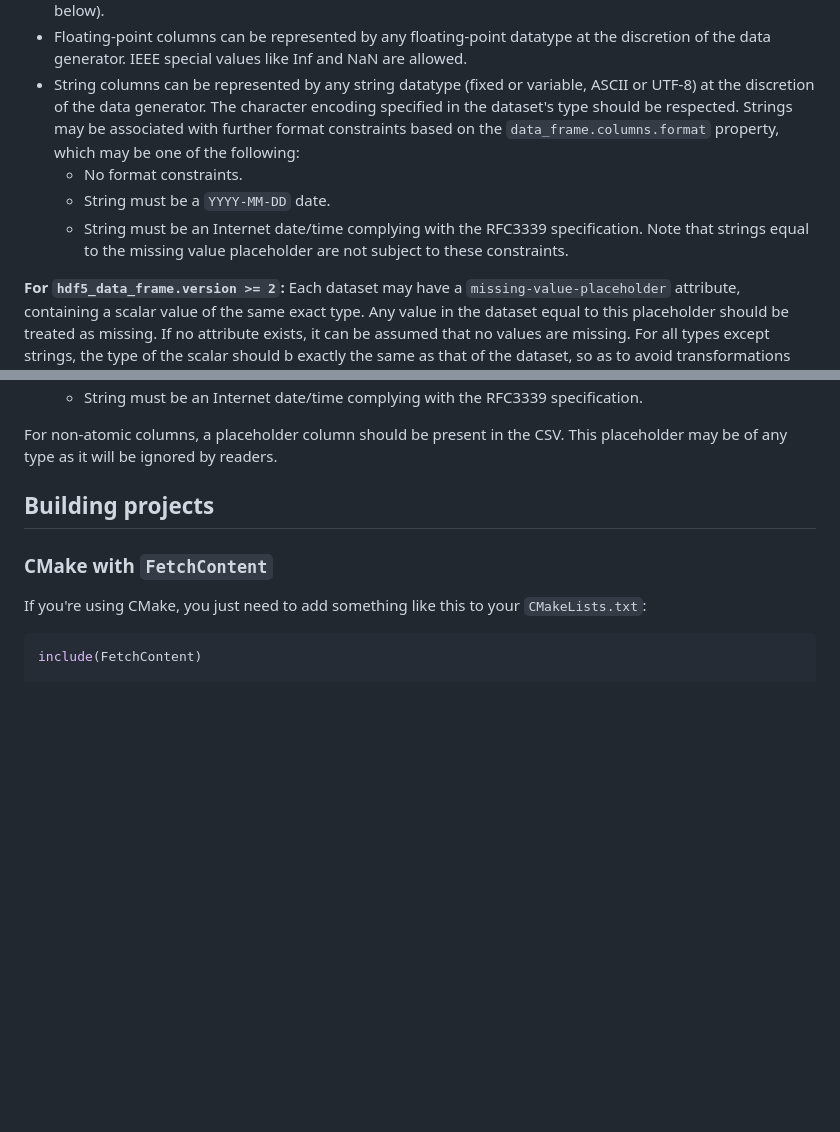
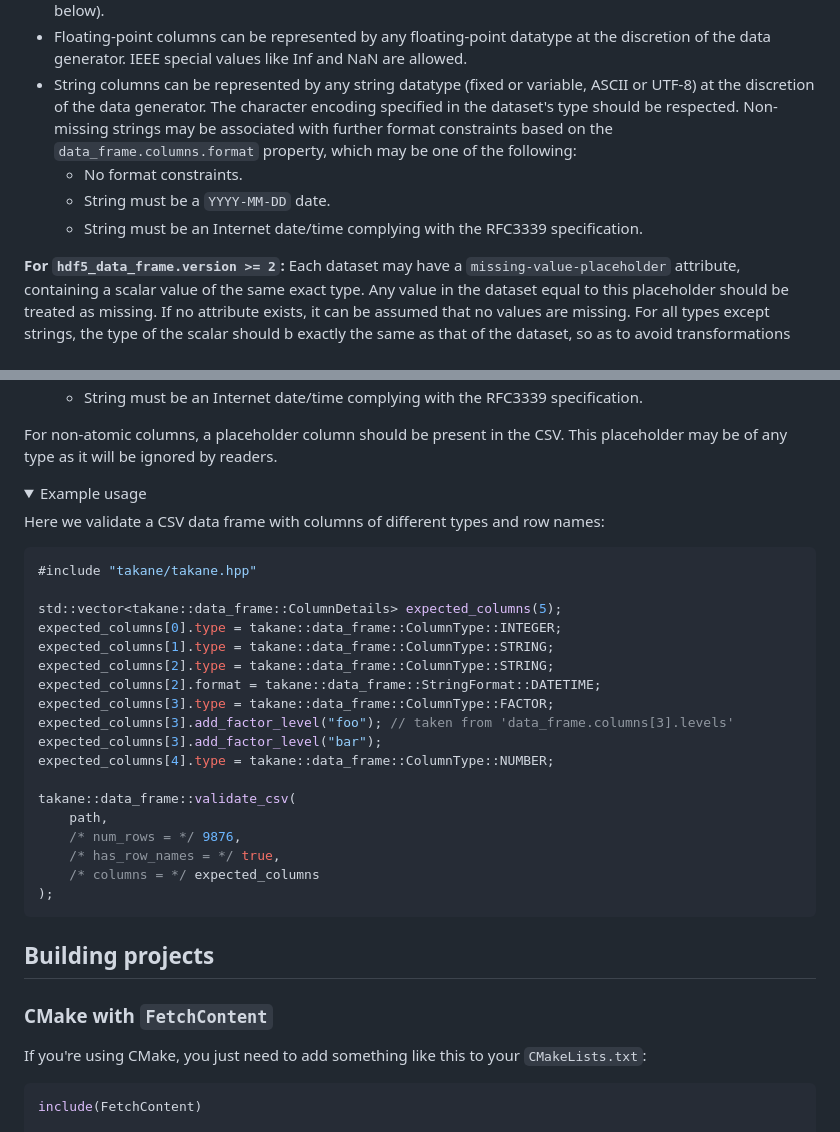
Before and after one commit to ArtifactDB/takane, a Markdown page: README.md, 2 parts joined by grey strips. GitHub-like rendering; folded sections open; blank space fills up the shorter version.

Commit message:
Minor edits to the README.

````diff
--- a/README.md
+++ b/README.md
@@ -38,11 +38,10 @@ The type of each atomic column is determined from the corresponding `data_frame.
   IEEE special values like Inf and NaN are allowed.
 - String columns can be represented by any string datatype (fixed or variable, ASCII or UTF-8) at the discretion of the data generator.
   The character encoding specified in the dataset's type should be respected.
-  Strings may be associated with further format constraints based on the `data_frame.columns.format` property, which may be one of the following:
+  Non-missing strings may be associated with further format constraints based on the `data_frame.columns.format` property, which may be one of the following:
     - No format constraints.
     - String must be a `YYYY-MM-DD` date.
     - String must be an Internet date/time complying with the RFC3339 specification.
-  Note that strings equal to the missing value placeholder are not subject to these constraints.
 
 **For `hdf5_data_frame.version >= 2`:** Each dataset may have a `missing-value-placeholder` attribute, containing a scalar value of the same exact type.
 Any value in the dataset equal to this placeholder should be treated as missing.
@@ -115,6 +114,34 @@ The type of each column is determined from the corresponding `data_frame.columns
 For non-atomic columns, a placeholder column should be present in the CSV.
 This placeholder may be of any type as it will be ignored by readers.
 
+<details>
+<summary>Example usage</summary>
+
+Here we validate a CSV data frame with columns of different types and row names:
+
+```cpp
+#include "takane/takane.hpp"
+
+std::vector<takane::data_frame::ColumnDetails> expected_columns(5);
+expected_columns[0].type = takane::data_frame::ColumnType::INTEGER;
+expected_columns[1].type = takane::data_frame::ColumnType::STRING;
+expected_columns[2].type = takane::data_frame::ColumnType::STRING;
+expected_columns[2].format = takane::data_frame::StringFormat::DATETIME;
+expected_columns[3].type = takane::data_frame::ColumnType::FACTOR;
+expected_columns[3].add_factor_level("foo"); // taken from 'data_frame.columns[3].levels'
+expected_columns[3].add_factor_level("bar");
+expected_columns[4].type = takane::data_frame::ColumnType::NUMBER;
+
+takane::data_frame::validate_csv(
+    path,
+    /* num_rows = */ 9876,
+    /* has_row_names = */ true,
+    /* columns = */ expected_columns
+);
+```
+</details>
+
+
 ## Building projects
 
 ### CMake with `FetchContent`
````
